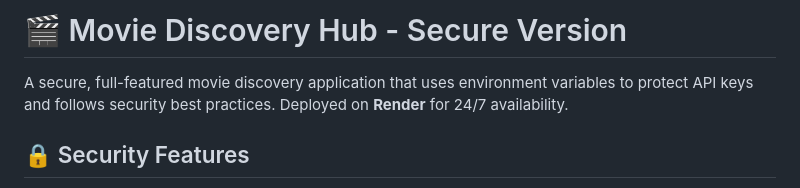
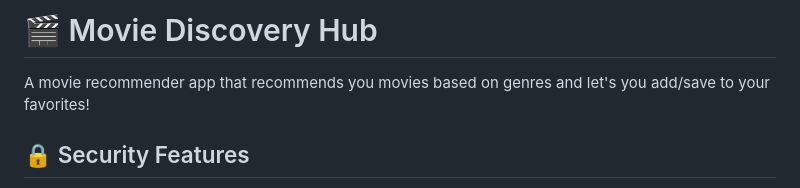
Before and after one commit to huzaifakiani14/movie_generator, a Markdown page: README.md, the part around the change. Drawn GitHub-style.

```diff
--- a/README.md
+++ b/README.md
@@ -1,7 +1,6 @@
-# 🎬 Movie Discovery Hub - Secure Version
+# 🎬 Movie Discovery Hub
 
-A secure, full-featured movie discovery application that uses environment variables to protect API keys and follows security best practices. Deployed on **Render** for 24/7 availability.
-
+A movie recommender app that recommends you movies based on genres and let's you add/save to your favorites!
 ## 🔒 Security Features
 
 - ✅ **API key stored in environment variables** (never committed to Git)
```
